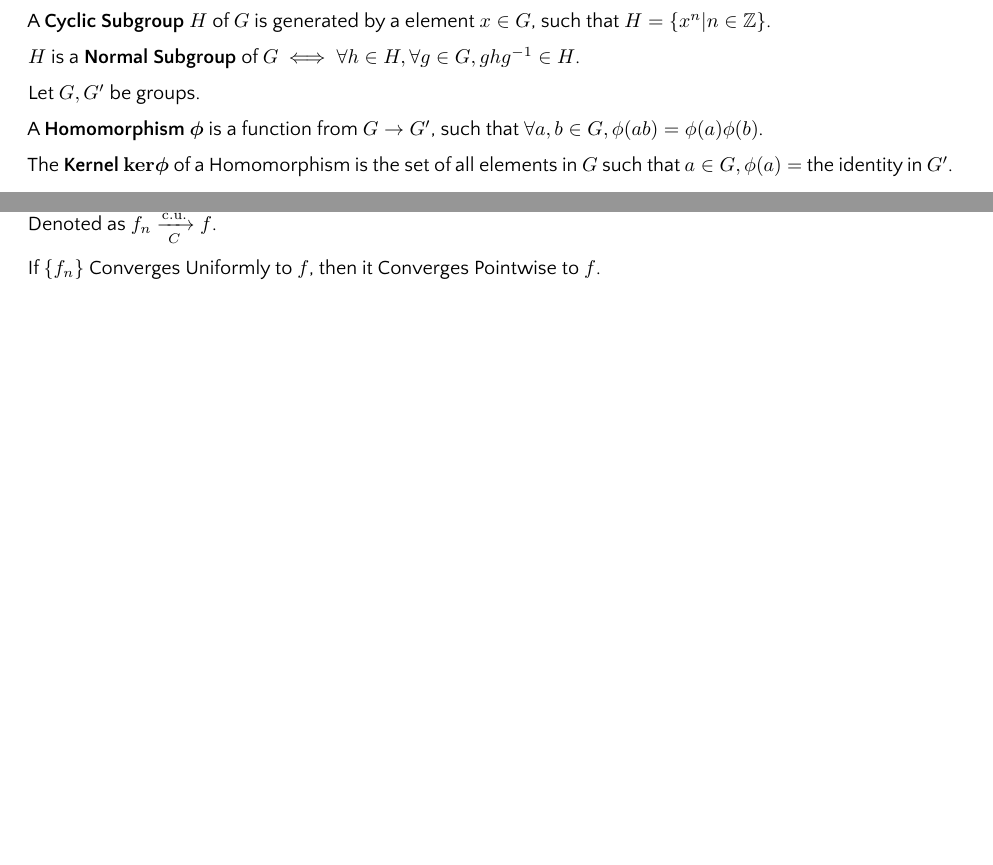
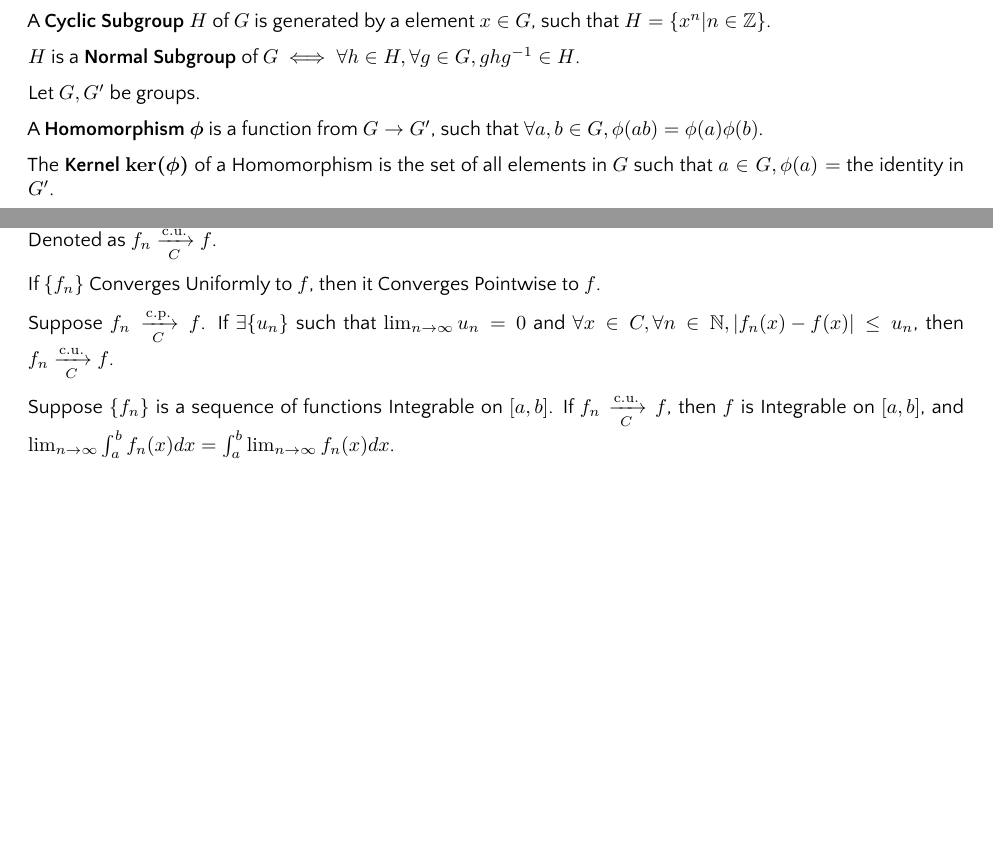
Before and after one commit to yifeng-pan/notes, a LaTeX thesis (src/main.tex, which reads src/sections/analysis/sequences_of_functions.tex): two parts of pages 2 and 7 of 19, joined at a grey line, cut so that both start at the same text, the shorter picture padded with empty space. The pictures show the PDF file src/main.pdf that the author committed with the source.

Commit message:
Analysis Notes

```diff
--- a/src/sections/analysis/sequences_of_functions.tex
+++ b/src/sections/analysis/sequences_of_functions.tex
@@ -13,3 +13,13 @@ $\iff \lall \e > 0, \lis N = N \in \N, \lall n \geq N, \lall x \in C,
 Denoted as $f_n \xrightarrow[C]{\textrm{c.u.}} f$.
 
 If $\set{f_n}$ Converges Uniformly to $f$, then it Converges Pointwise to $f$.
+
+Suppose $f_n \xrightarrow[C]{\textrm{c.p.}} f$.
+If $\lis \set{u_n}$ such that $\lim_{n \to \infty} u_n = 0$
+and $\lall x \in C, \lall n \in \N, \abs{f_n(x) - f(x)} \leq u_n$,
+then $f_n \xrightarrow[C]{\textrm{c.u.}} f$.
+
+Suppose $\set{f_n}$ is a sequence of functions Integrable on $[a,b]$.
+If $f_n \xrightarrow[C]{\textrm{c.u.}} f$,
+then $f$ is Integrable on $[a,b]$,
+and $\lim_{n\to \infty} \int_a^b f_n(x) dx = \int_a^b \lim_{n\to \infty} f_n(x) dx$.
```
Also changed, not shown: src/sections/algebra/groups.tex (+1 -1 lines), src/main.pdf.
